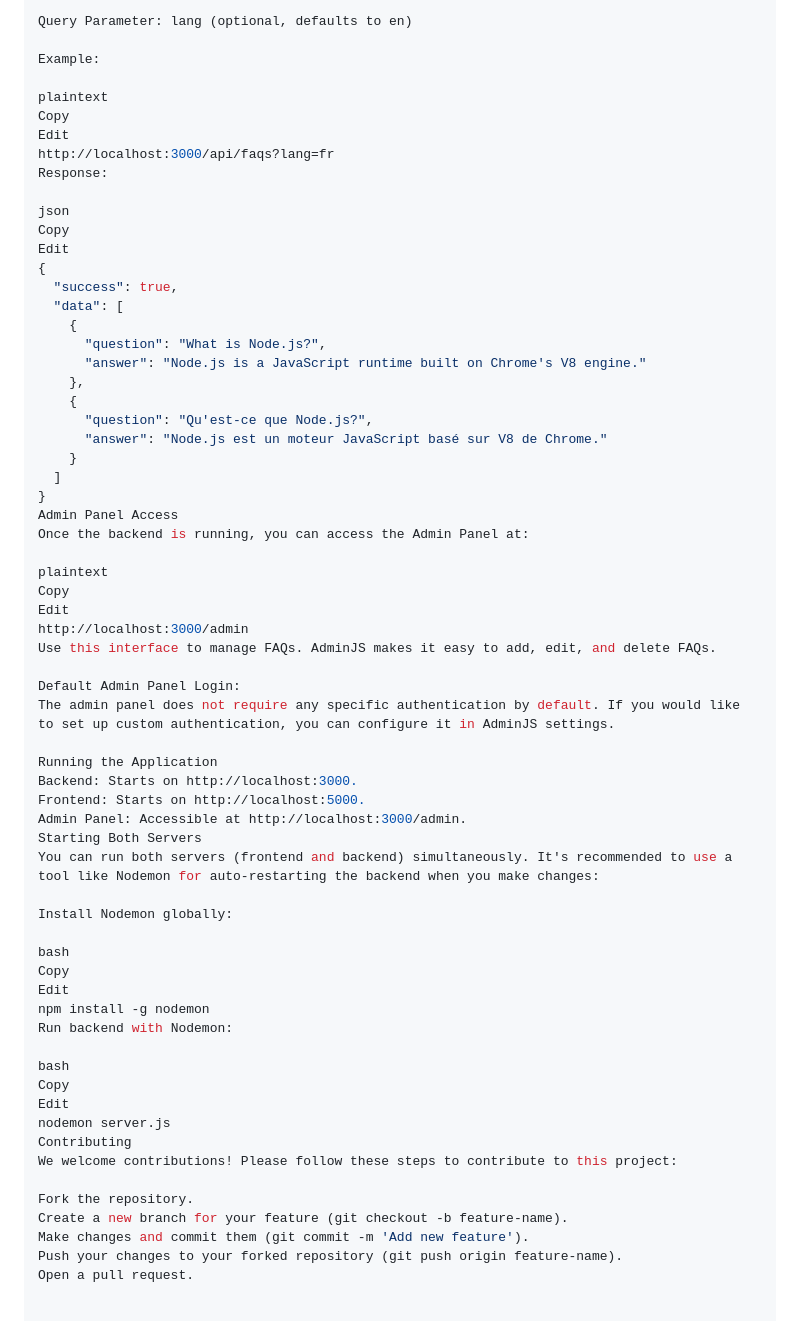
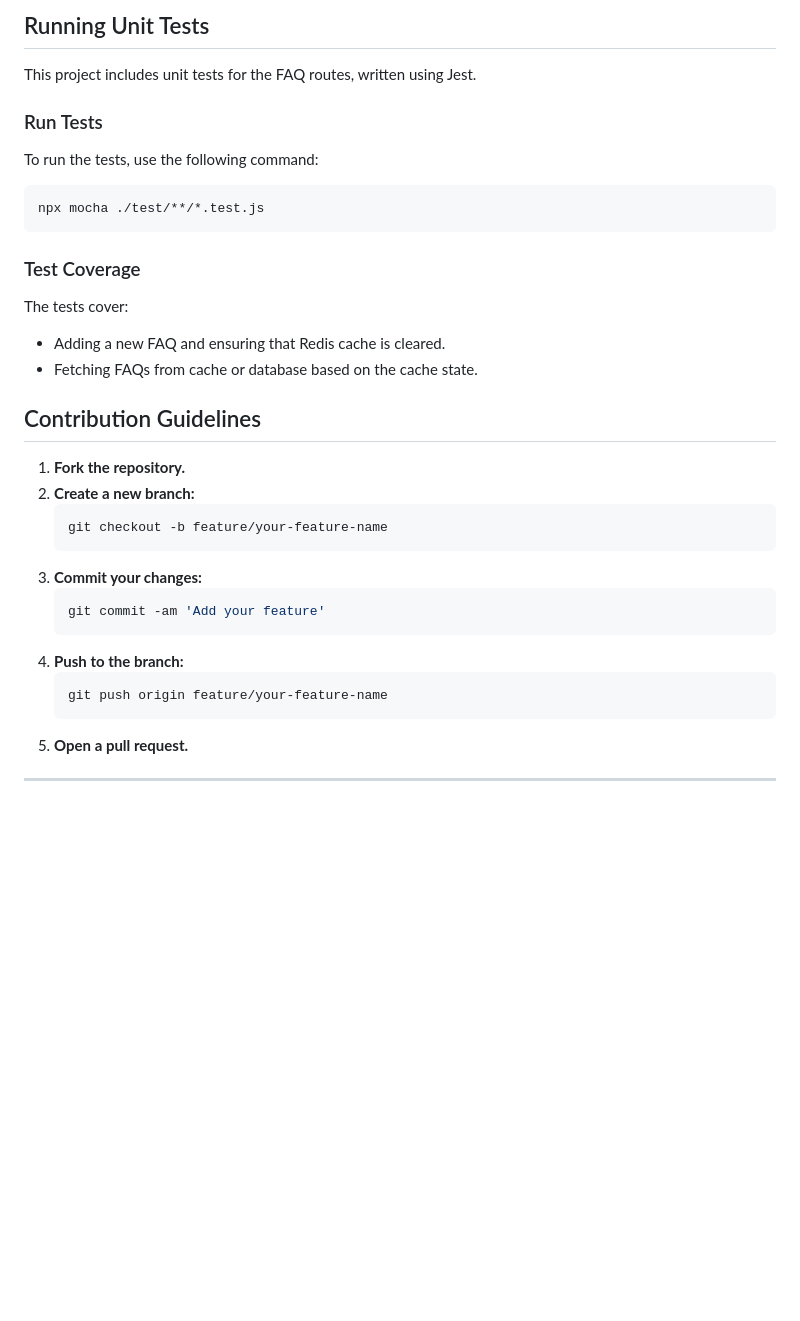
Before and after one commit to Tanvi-Sharmaaa/faq-management, a Markdown page: README.md, the part around the change printed below. GitHub-like rendering; blank space fills up the shorter version.

````diff
--- a/README.md
+++ b/README.md
@@ -137,66 +199,32 @@ Method: GET
 
-Query Parameter: lang (optional, defaults to en)
+## Running Unit Tests
+This project includes unit tests for the FAQ routes, written using Jest.
 
-Example:
+### Run Tests
+To run the tests, use the following command:
+```sh
+npx mocha ./test/**/*.test.js
+```
 
-plaintext
-Copy
-Edit
-http://localhost:3000/api/faqs?lang=fr
-Response:
+### Test Coverage
+The tests cover:
+- Adding a new FAQ and ensuring that Redis cache is cleared.
+- Fetching FAQs from cache or database based on the cache state.
 
-json
-Copy
-Edit
-{
-  "success": true,
-  "data": [
-    {
-      "question": "What is Node.js?",
-      "answer": "Node.js is a JavaScript runtime built on Chrome's V8 engine."
-    },
-    {
-      "question": "Qu'est-ce que Node.js?",
-      "answer": "Node.js est un moteur JavaScript basé sur V8 de Chrome."
-    }
-  ]
-}
-Admin Panel Access
-Once the backend is running, you can access the Admin Panel at:
+## Contribution Guidelines
+1. **Fork the repository.**
+2. **Create a new branch:**
+   ```sh
+   git checkout -b feature/your-feature-name
+   ```
+3. **Commit your changes:**
+   ```sh
+   git commit -am 'Add your feature'
+   ```
+4. **Push to the branch:**
+   ```sh
+   git push origin feature/your-feature-name
+   ```
+5. **Open a pull request.**
 
-plaintext
-Copy
-Edit
-http://localhost:3000/admin
-Use this interface to manage FAQs. AdminJS makes it easy to add, edit, and delete FAQs.
-
-Default Admin Panel Login:
-The admin panel does not require any specific authentication by default. If you would like to set up custom authentication, you can configure it in AdminJS settings.
-
-Running the Application
-Backend: Starts on http://localhost:3000.
-Frontend: Starts on http://localhost:5000.
-Admin Panel: Accessible at http://localhost:3000/admin.
-Starting Both Servers
-You can run both servers (frontend and backend) simultaneously. It's recommended to use a tool like Nodemon for auto-restarting the backend when you make changes:
-
-Install Nodemon globally:
-
-bash
-Copy
-Edit
-npm install -g nodemon
-Run backend with Nodemon:
-
-bash
-Copy
-Edit
-nodemon server.js
-Contributing
-We welcome contributions! Please follow these steps to contribute to this project:
-
-Fork the repository.
-Create a new branch for your feature (git checkout -b feature-name).
-Make changes and commit them (git commit -m 'Add new feature').
-Push your changes to your forked repository (git push origin feature-name).
-Open a pull request.
+---
````
Also changed, not shown: other parts of README.md (+138 -76 lines).
